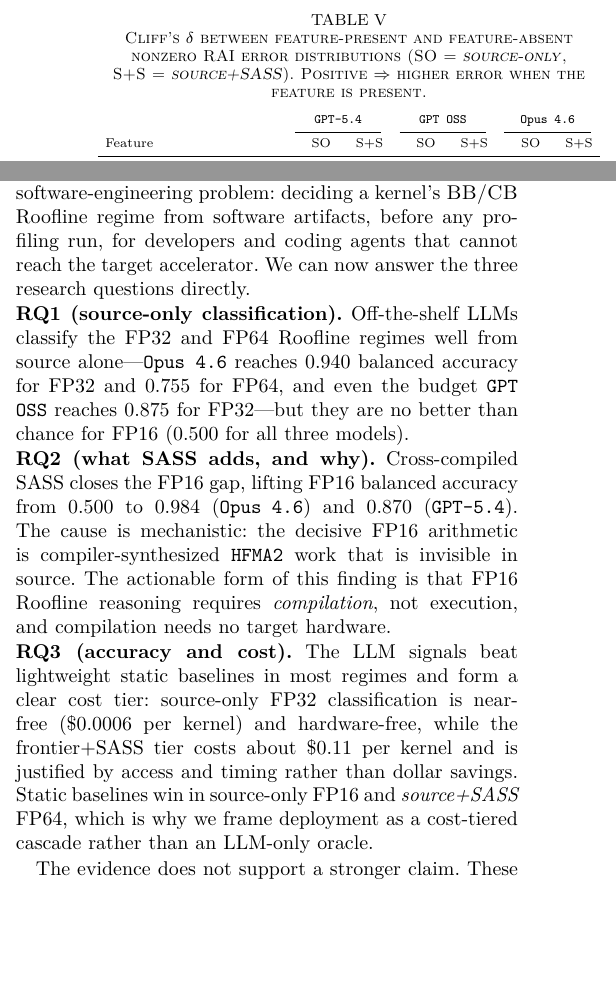
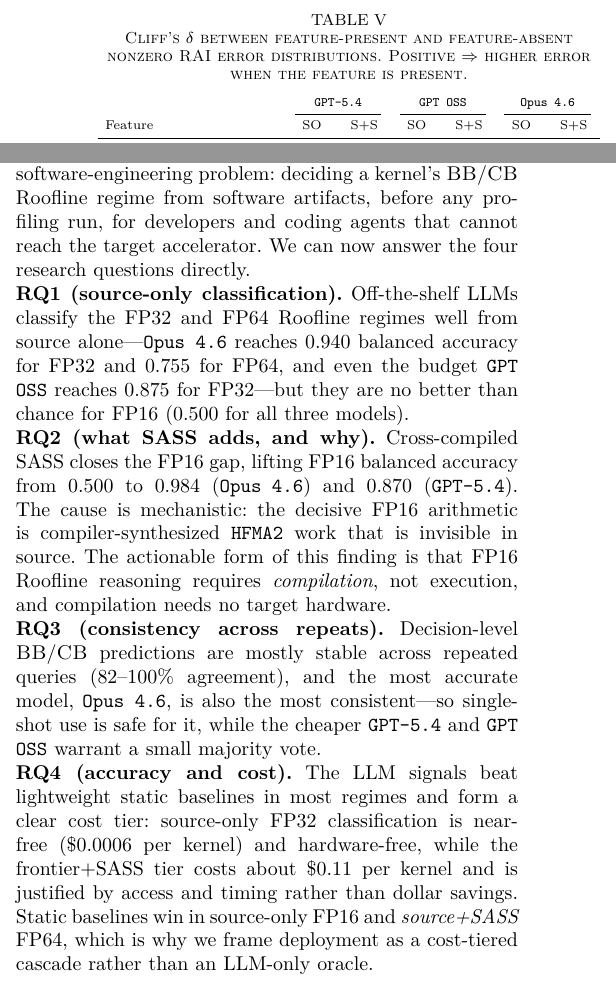
Before and after one commit to FLOPBench/SC26FLOPBench, a LaTeX paper (research-paper/fixup-ICSE/main.tex, which reads research-paper/fixup-ICSE/sections/07_conclusion.tex, research-paper/fixup-ICSE/tables/feature_error_association.tex, research-paper/fixup-ICSE/tables/repeated_query_variance.tex): two parts of the columns of pages 8 and 10 of 13, joined at a grey line, cut so that both start at the same text, the shorter picture padded with empty space. Compiled offline with pdfLaTeX; a missing font is replaced by an installed copy or a similar font; a LaTeX package or settings file that is missing is left out.

Commit message:
going to cut down on the conclusion section -- need to also revisit the related works that has a strong claim

```diff
--- a/research-paper/fixup-ICSE/sections/07_conclusion.tex
+++ b/research-paper/fixup-ICSE/sections/07_conclusion.tex
@@ -2,7 +2,7 @@
 \label{sec:conclusion}
 
 We framed LLM-based GPU performance reasoning as a software-engineering problem: deciding a kernel's \bandwidthbound/\computebound Roofline regime from software artifacts, before any profiling run, for developers and coding agents that cannot reach the target accelerator.
-We can now answer the three research questions directly.
+We can now answer the four research questions directly.
 
 \noindent\textbf{RQ1 (source-only classification).}
 Off-the-shelf LLMs classify the FP32 and FP64 Roofline regimes well from source alone---\opus reaches 0.940 balanced accuracy for FP32 and 0.755 for FP64, and even the budget \gptoss reaches 0.875 for FP32---but they are no better than chance for FP16 (0.500 for all three models).
@@ -12,10 +12,12 @@
 The cause is mechanistic: the decisive FP16 arithmetic is compiler-synthesized \texttt{HFMA2} work that is invisible in source.
 The actionable form of this finding is that FP16 Roofline reasoning requires \emph{compilation}, not execution, and compilation needs no target hardware.
 
-\noindent\textbf{RQ3 (accuracy and cost).}
+\noindent\textbf{RQ3 (consistency across repeats).}
+Decision-level \bandwidthbound/\computebound predictions are mostly stable across repeated queries (82--100\% agreement), and the most accurate model, \opus, is also the most consistent---so single-shot use is safe for it, while the cheaper \gptfivefour and \gptoss warrant a small majority vote.
+
+\noindent\textbf{RQ4 (accuracy and cost).}
 The LLM signals beat lightweight static baselines in most regimes and form a clear cost tier: source-only FP32 classification is near-free (\$0.0006 per kernel) and hardware-free, while the frontier+SASS tier costs about \$0.11 per kernel and is justified by access and timing rather than dollar savings.
 Static baselines win in source-only FP16 and \sourcesass FP64, which is why we frame deployment as a cost-tiered cascade rather than an LLM-only oracle.
 
-The evidence does not support a stronger claim.
 These models do not replace profilers, they do not predict runtime in general, numeric \rai is reliable only in identifiable regimes, and the cascade remains a routing hypothesis we have not yet validated end-to-end.
 What we show is narrower and useful: execution-free Roofline-regime classification is a well-posed software-engineering task, off-the-shelf prompting already solves it well in identifiable, cheaply-detectable evidence tiers, and the source-versus-compilation boundary---not model choice---is what governs the hardest case.
--- a/research-paper/fixup-ICSE/tables/feature_error_association.tex
+++ b/research-paper/fixup-ICSE/tables/feature_error_association.tex
@@ -1,11 +1,11 @@
 \begin{table}[t]
   \centering
-  \caption{Cliff's $\delta$ between feature-present and feature-absent nonzero \rai error distributions (SO~=~\sourceonly, S+S~=~\sourcesass). Positive $\Rightarrow$ higher error when the feature is present.}
+  \caption{Cliff's $\delta$ between feature-present and feature-absent nonzero \rai error distributions. Positive $\Rightarrow$ higher error when the feature is present.}
   \label{tab:feature-error-association}
   \scriptsize
   \setlength{\tabcolsep}{4pt}
   \resizebox{\columnwidth}{!}{%
-  \begin{tabular}{l rr rr rr}
+  \begin{tabular}{l cc cc cc}
     & \multicolumn{2}{c}{\gptfivefour} & \multicolumn{2}{c}{\gptoss} & \multicolumn{2}{c}{\opus} \\
     \cmidrule(lr){2-3}\cmidrule(lr){4-5}\cmidrule(lr){6-7}
     Feature & SO & S+S & SO & S+S & SO & S+S \\
--- a/research-paper/fixup-ICSE/tables/repeated_query_variance.tex
+++ b/research-paper/fixup-ICSE/tables/repeated_query_variance.tex
@@ -1,6 +1,6 @@
 \begin{table}[t]
   \centering
-  \caption{Repeated-query variability (SO~=~\sourceonly, S+S~=~\sourcesass). MCV is the median coefficient of variation of predicted \rai across repeats (lower is steadier); Agr is the fraction of kernels with unanimous \bandwidthbound/\computebound predictions across repeats.}
+  \caption{Repeated-query variability. MCV is the median coefficient of variation of predicted \rai across repeats (lower is steadier); Agr is the fraction of kernels with unanimous \bandwidthbound/\computebound predictions across repeats.}
   \label{tab:repeated-query-variance}
   \scriptsize
   \setlength{\tabcolsep}{3pt}
```
Also changed, not shown: research-paper/fixup-ICSE/sections/04_results.tex (+1 -0 lines), research-paper/fixup-ICSE/tables/compute_bound_prf.tex (+1 -1 lines), research-paper/fixup-ICSE/tables/llm_comparison.tex (+2 -2 lines), research-paper/fixup-ICSE/main.pdf, research-paper/fixup-ICSE/tables/repeated_query_variance.tex (2 more changed lines), 2 other files.
